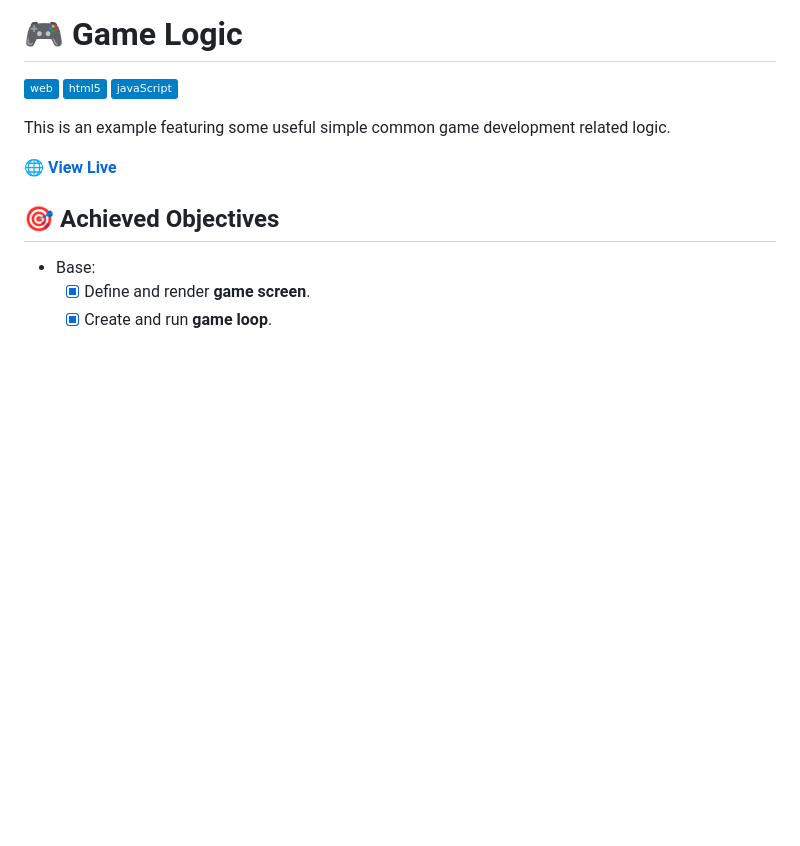
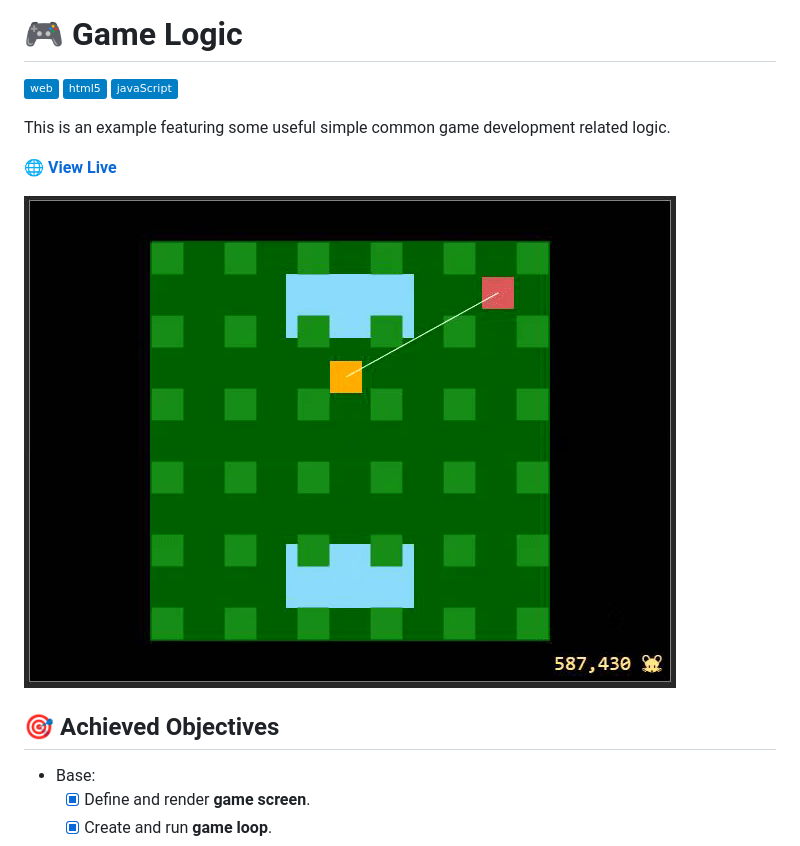
Before and after one commit to practical-works/game-logic, a Markdown page: README.md, the part around the change printed below. GitHub-like rendering; pictures changed too: screenshot.gif (added); badges without logos; blank space fills up the shorter version.

Commit message:
Updated README and Added screenshot

```diff
--- a/README.md
+++ b/README.md
@@ -7,6 +7,8 @@
 This is an example featuring some useful simple common game development related logic.
 
 [**🌐 View Live**](https://practical-works.github.io/game-logic)
+
+![Screenshot](./screenshot.gif?raw=true)
 
 ## 🎯 Achieved Objectives
 
```
Also changed, not shown: other parts of README.md (+1 -1 lines).
